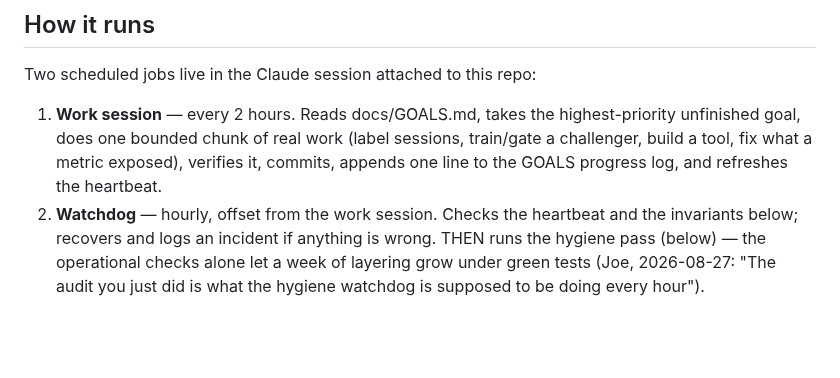
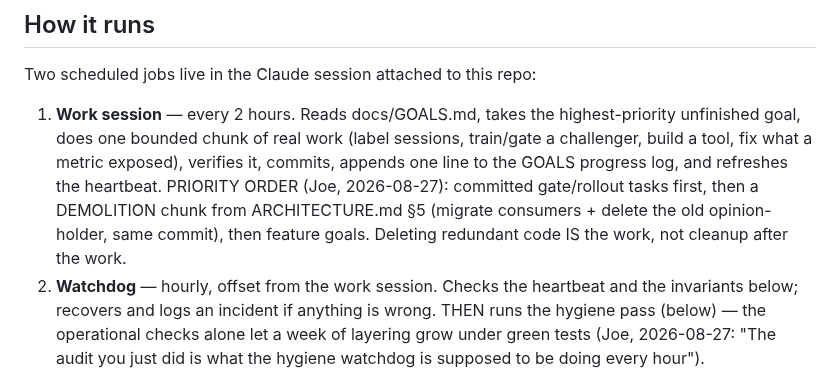
Before and after one commit to CaulfieldEngineering/BilliardsTrainer, a Markdown page: docs/AUTONOMY.md, the part around the change. GitHub-like rendering; blank space fills up the shorter version.

```diff
--- a/docs/AUTONOMY.md
+++ b/docs/AUTONOMY.md
@@ -30,6 +30,11 @@ Two scheduled jobs live in the Claude session attached to this repo:
    (label sessions, train/gate a challenger, build a tool, fix what a
    metric exposed), verifies it, commits, appends one line to the GOALS
    progress log, and refreshes the heartbeat.
+   PRIORITY ORDER (Joe, 2026-08-27): committed gate/rollout tasks
+   first, then a DEMOLITION chunk from ARCHITECTURE.md §5 (migrate
+   consumers + delete the old opinion-holder, same commit), then
+   feature goals. Deleting redundant code IS the work, not cleanup
+   after the work.
 2. **Watchdog** — hourly, offset from the work session. Checks the
    heartbeat and the invariants below; recovers and logs an incident if
    anything is wrong. THEN runs the hygiene pass (below) — the
```
Also changed, not shown: docs/ARCHITECTURE.md (+31 -0 lines).
